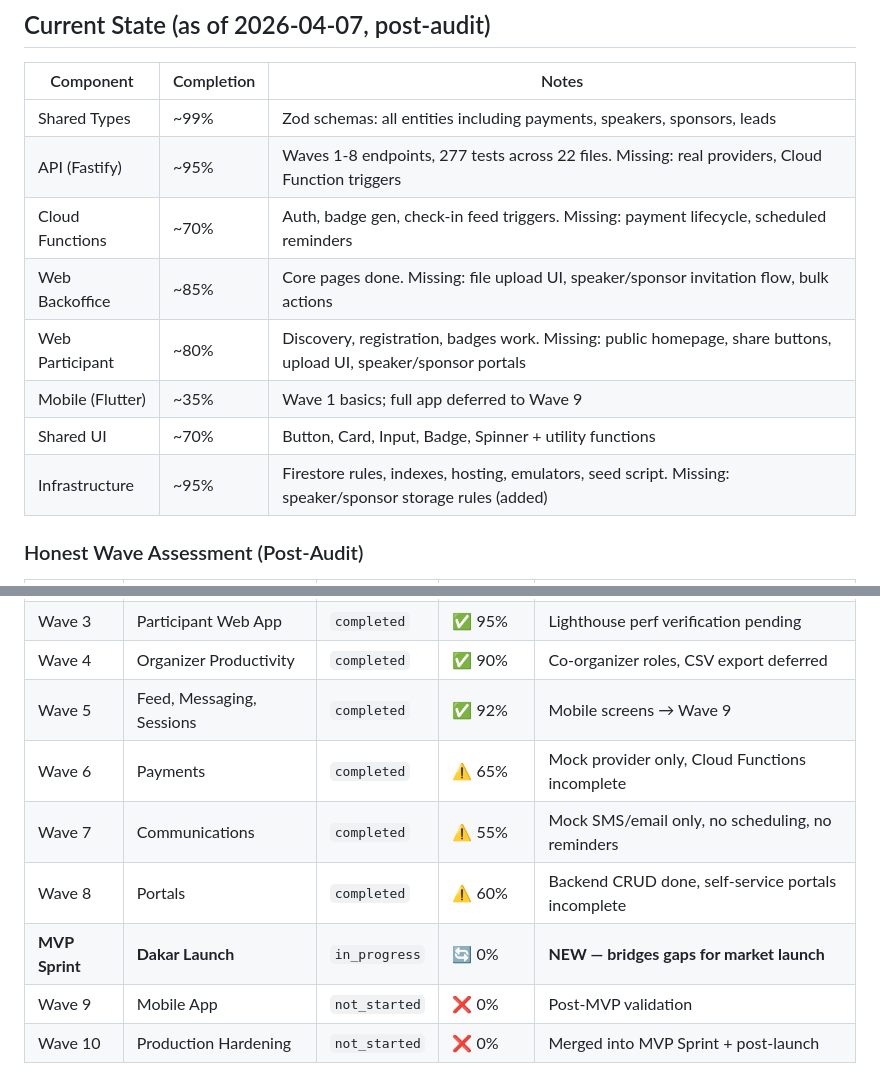
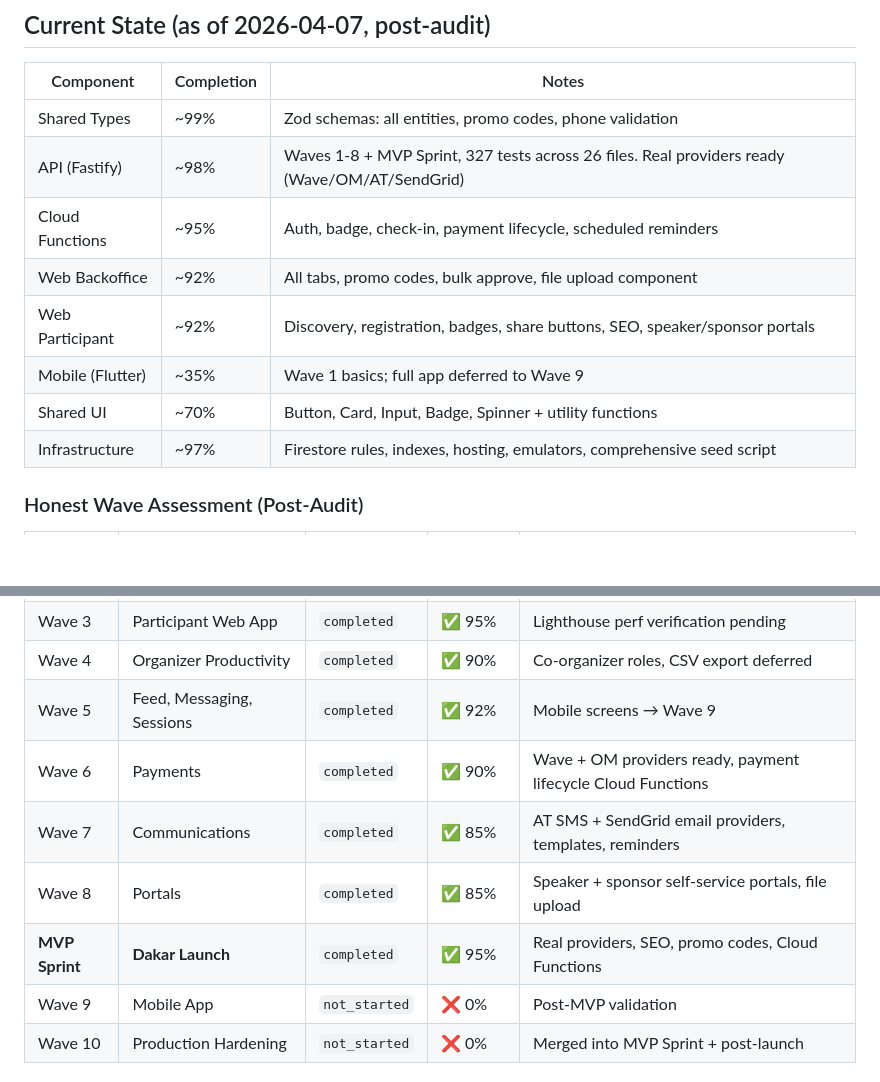
Before and after one commit to jailbreakerSN/EventApp, a Markdown page: docs/delivery-plan/README.md, 2 parts joined by grey strips. GitHub-like rendering; blank space fills up the shorter version.

```diff
--- a/docs/delivery-plan/README.md
+++ b/docs/delivery-plan/README.md
@@ -23,14 +23,14 @@ After completing Waves 1-8 (backend + web frontends), the **MVP Launch Sprint**
 
 | Component | Completion | Notes |
 |-----------|-----------|-------|
-| Shared Types | ~99% | Zod schemas: all entities including payments, speakers, sponsors, leads |
-| API (Fastify) | ~95% | Waves 1-8 endpoints, 277 tests across 22 files. Missing: real providers, Cloud Function triggers |
-| Cloud Functions | ~70% | Auth, badge gen, check-in feed triggers. Missing: payment lifecycle, scheduled reminders |
-| Web Backoffice | ~85% | Core pages done. Missing: file upload UI, speaker/sponsor invitation flow, bulk actions |
-| Web Participant | ~80% | Discovery, registration, badges work. Missing: public homepage, share buttons, upload UI, speaker/sponsor portals |
+| Shared Types | ~99% | Zod schemas: all entities, promo codes, phone validation |
+| API (Fastify) | ~98% | Waves 1-8 + MVP Sprint, 327 tests across 26 files. Real providers ready (Wave/OM/AT/SendGrid) |
+| Cloud Functions | ~95% | Auth, badge, check-in, payment lifecycle, scheduled reminders |
+| Web Backoffice | ~92% | All tabs, promo codes, bulk approve, file upload component |
+| Web Participant | ~92% | Discovery, registration, badges, share buttons, SEO, speaker/sponsor portals |
 | Mobile (Flutter) | ~35% | Wave 1 basics; full app deferred to Wave 9 |
 | Shared UI | ~70% | Button, Card, Input, Badge, Spinner + utility functions |
-| Infrastructure | ~95% | Firestore rules, indexes, hosting, emulators, seed script. Missing: speaker/sponsor storage rules (added) |
+| Infrastructure | ~97% | Firestore rules, indexes, hosting, emulators, comprehensive seed script |
 
 ### Honest Wave Assessment (Post-Audit)
 
@@ -42,10 +42,10 @@ After completing Waves 1-8 (backend + web frontends), the **MVP Launch Sprint**
 | Wave 3 | Participant Web App | `completed` | ✅ 95% | Lighthouse perf verification pending |
 | Wave 4 | Organizer Productivity | `completed` | ✅ 90% | Co-organizer roles, CSV export deferred |
 | Wave 5 | Feed, Messaging, Sessions | `completed` | ✅ 92% | Mobile screens → Wave 9 |
-| Wave 6 | Payments | `completed` | ⚠️ 65% | Mock provider only, Cloud Functions incomplete |
-| Wave 7 | Communications | `completed` | ⚠️ 55% | Mock SMS/email only, no scheduling, no reminders |
-| Wave 8 | Portals | `completed` | ⚠️ 60% | Backend CRUD done, self-service portals incomplete |
-| **MVP Sprint** | **Dakar Launch** | `in_progress` | 🔄 0% | **NEW — bridges gaps for market launch** |
+| Wave 6 | Payments | `completed` | ✅ 90% | Wave + OM providers ready, payment lifecycle Cloud Functions |
+| Wave 7 | Communications | `completed` | ✅ 85% | AT SMS + SendGrid email providers, templates, reminders |
+| Wave 8 | Portals | `completed` | ✅ 85% | Speaker + sponsor self-service portals, file upload |
+| **MVP Sprint** | **Dakar Launch** | `completed` | ✅ 95% | Real providers, SEO, promo codes, Cloud Functions |
 | Wave 9 | Mobile App | `not_started` | ❌ 0% | Post-MVP validation |
 | Wave 10 | Production Hardening | `not_started` | ❌ 0% | Merged into MVP Sprint + post-launch |
 
```
Also changed, not shown: docs/delivery-plan/mvp-launch-sprint.md (+28 -28 lines).
